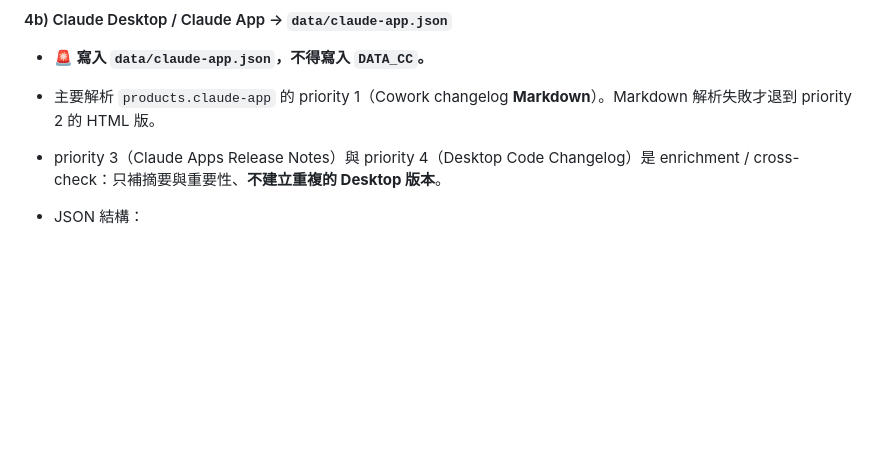
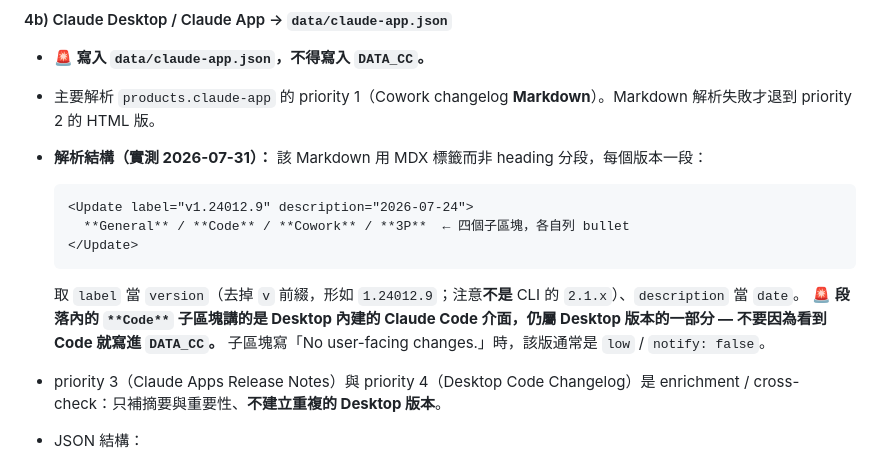
Before and after one commit to KuoAnn/ai-changelog, a Markdown page: scripts/refresh-prompt.md, the part around the change. Rendered like a GitHub page; blank space fills up the shorter version.

Commit message:
docs: 補上 Claude App changelog.md 的 MDX Update 標籤解析結構
實測 https://claude.com/docs/cowork/changelog.md 用 <Update label="v1.24012.9"
description="2026-07-24"> 分段，而非 markdown heading；版本號形如 1.24012.9，
與 CLI 的 2.1.x 明顯不同。同時註明段落內的 **Code** 子區塊仍屬 Desktop 版本。

Co-Authored-By: Claude Opus 5 (1M context) <noreply@anthropic.com>

````diff
--- a/scripts/refresh-prompt.md
+++ b/scripts/refresh-prompt.md
@@ -107,6 +107,17 @@ TOKEN="${GITHUB_TOKEN:-${GH_TOKEN:-}}"
 
 - **🚨 寫入 `data/claude-app.json`，不得寫入 `DATA_CC`。**
 - 主要解析 `products.claude-app` 的 priority 1（Cowork changelog **Markdown**）。Markdown 解析失敗才退到 priority 2 的 HTML 版。
+- **解析結構（實測 2026-07-31）：** 該 Markdown 用 MDX 標籤而非 heading 分段，每個版本一段：
+
+  ```text
+  <Update label="v1.24012.9" description="2026-07-24">
+    **General** / **Code** / **Cowork** / **3P**  ← 四個子區塊，各自列 bullet
+  </Update>
+  ```
+
+  取 `label` 當 `version`（去掉 `v` 前綴，形如 `1.24012.9`；注意**不是** CLI 的 `2.1.x`）、`description` 當 `date`。
+  **🚨 段落內的 `**Code**` 子區塊講的是 Desktop 內建的 Claude Code 介面，仍屬 Desktop 版本的一部分 — 不要因為看到 Code 就寫進 `DATA_CC`。**
+  子區塊寫「No user-facing changes.」時，該版通常是 `low` / `notify: false`。
 - priority 3（Claude Apps Release Notes）與 priority 4（Desktop Code Changelog）是 enrichment / cross-check：只補摘要與重要性、**不建立重複的 Desktop 版本**。
 - JSON 結構：
 
````
